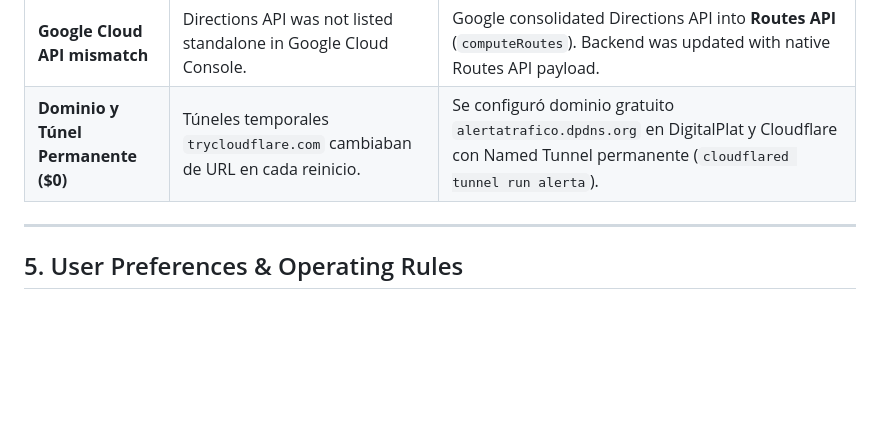
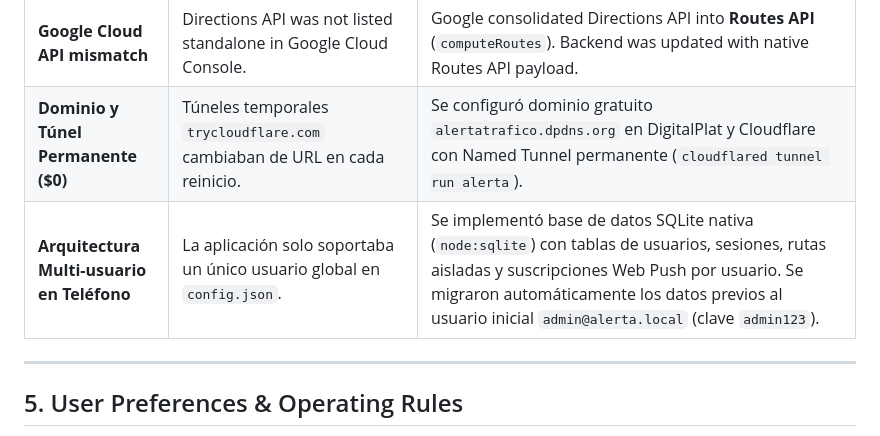
Before and after one commit to manuel-marg/Alerta-Trafico, a Markdown page: memory.md, the part around the change. Drawn GitHub-style; blank space fills up the shorter version.

Commit message:
docs(memory): log multi-user SQLite architecture and authentication milestone

```diff
--- a/memory.md
+++ b/memory.md
@@ -77,6 +77,7 @@
 | **Exposure of private data / keys** | `data/config.json` and `data/vapid.json` contained coordinates and keys. | Untracked `data/*.json` from Git, added them to `.gitignore`, and created `data/config.example.json` as a safe template. |
 | **Google Cloud API mismatch** | Directions API was not listed standalone in Google Cloud Console. | Google consolidated Directions API into **Routes API** (`computeRoutes`). Backend was updated with native Routes API payload. |
 | **Dominio y Túnel Permanente ($0)** | Túneles temporales `trycloudflare.com` cambiaban de URL en cada reinicio. | Se configuró dominio gratuito `alertatrafico.dpdns.org` en DigitalPlat y Cloudflare con Named Tunnel permanente (`cloudflared tunnel run alerta`). |
+| **Arquitectura Multi-usuario en Teléfono** | La aplicación solo soportaba un único usuario global en `config.json`. | Se implementó base de datos SQLite nativa (`node:sqlite`) con tablas de usuarios, sesiones, rutas aisladas y suscripciones Web Push por usuario. Se migraron automáticamente los datos previos al usuario inicial `admin@alerta.local` (clave `admin123`). |
 
 ---
 
```
